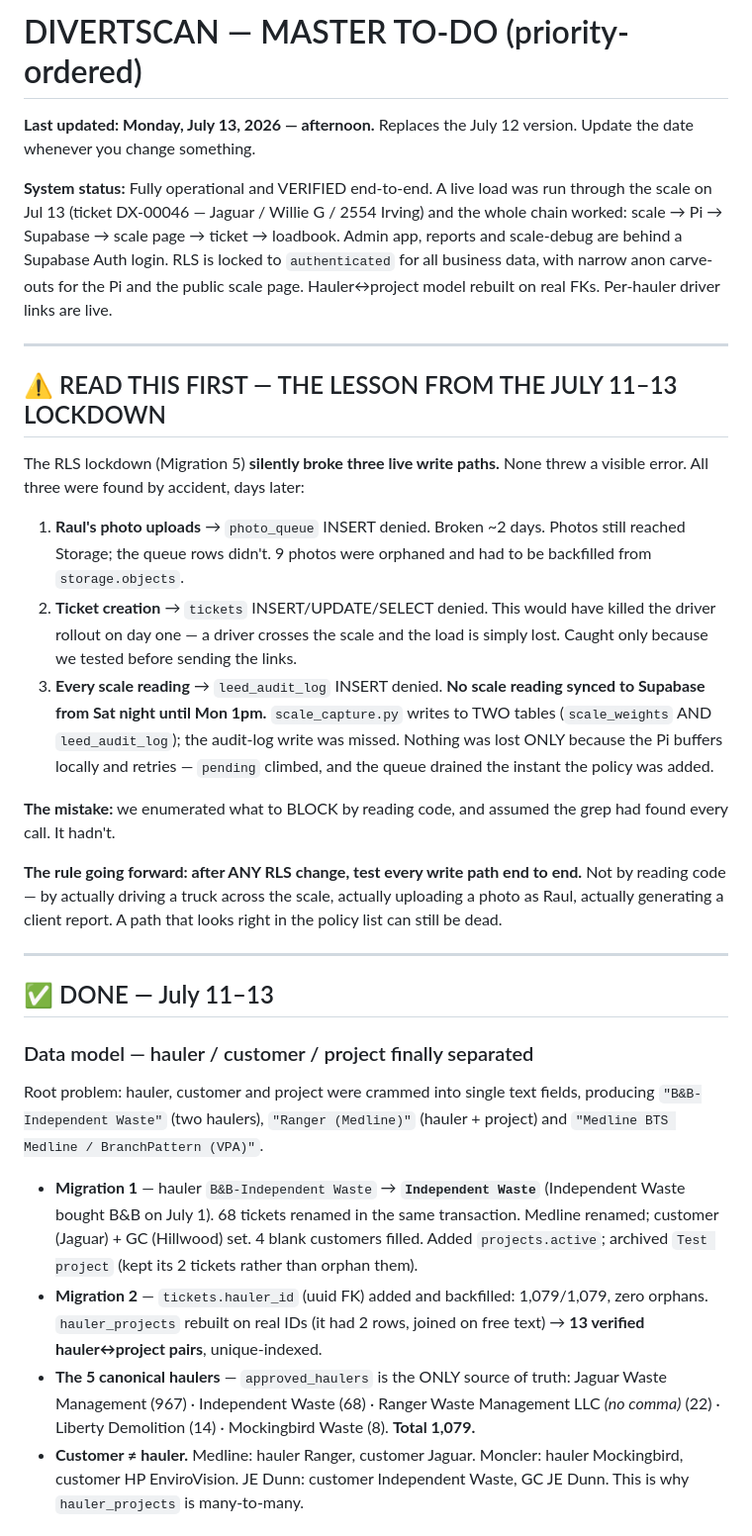
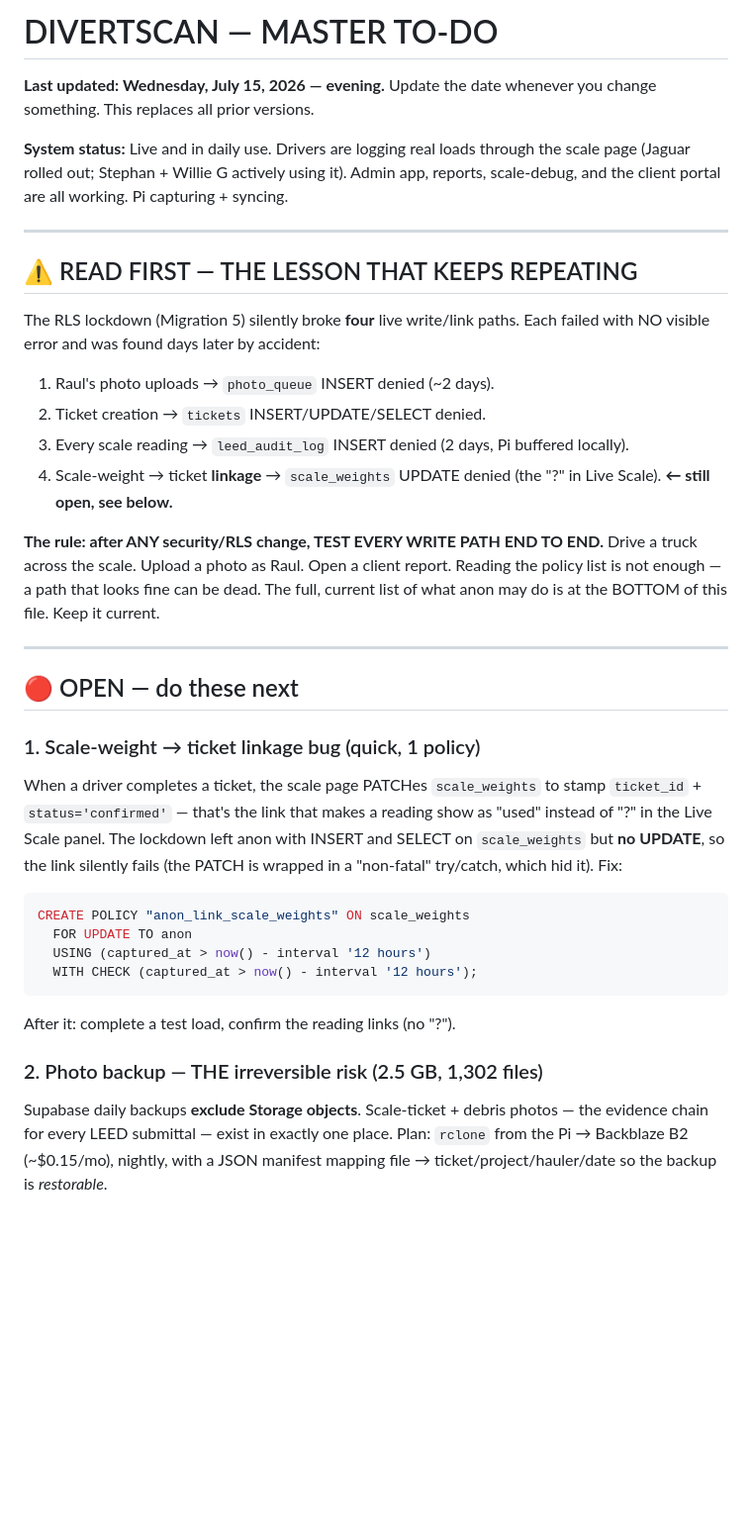
Before and after one commit to 24kr97gsxq-prog/divertscan.com, a Markdown page: DivertScan_TODO.md, the part around one of its changes. Shown at 99% size. Drawn GitHub-style; blank space fills up the shorter version.

````diff
--- a/DivertScan_TODO.md
+++ b/DivertScan_TODO.md
@@ -1,65 +1,50 @@
-# DIVERTSCAN — MASTER TO-DO (priority-ordered)
+# DIVERTSCAN — MASTER TO-DO
 
-**Last updated: Monday, July 13, 2026 — afternoon.** Replaces the July 12 version.
-Update the date whenever you change something.
+**Last updated: Wednesday, July 15, 2026 — evening.**
+Update the date whenever you change something. This replaces all prior versions.
 
-**System status:** Fully operational and VERIFIED end-to-end. A live load was run
-through the scale on Jul 13 (ticket DX-00046 — Jaguar / Willie G / 2554 Irving) and
-the whole chain worked: scale → Pi → Supabase → scale page → ticket → loadbook.
-Admin app, reports and scale-debug are behind a Supabase Auth login. RLS is locked
-to `authenticated` for all business data, with narrow anon carve-outs for the Pi and
-the public scale page. Hauler↔project model rebuilt on real FKs. Per-hauler driver
-links are live.
+**System status:** Live and in daily use. Drivers are logging real loads through the
+scale page (Jaguar rolled out; Stephan + Willie G actively using it). Admin app,
+reports, scale-debug, and the client portal are all working. Pi capturing + syncing.
 
 ---
 
-## ⚠️ READ THIS FIRST — THE LESSON FROM THE JULY 11–13 LOCKDOWN
+## ⚠️ READ FIRST — THE LESSON THAT KEEPS REPEATING
 
-The RLS lockdown (Migration 5) **silently broke three live write paths.** None threw
-a visible error. All three were found by accident, days later:
+The RLS lockdown (Migration 5) silently broke **four** live write/link paths. Each
+failed with NO visible error and was found days later by accident:
 
-1. **Raul's photo uploads** → `photo_queue` INSERT denied. Broken ~2 days. Photos
-   still reached Storage; the queue rows didn't. 9 photos were orphaned and had to be
-   backfilled from `storage.objects`.
-2. **Ticket creation** → `tickets` INSERT/UPDATE/SELECT denied. This would have killed
-   the driver rollout on day one — a driver crosses the scale and the load is simply
-   lost. Caught only because we tested before sending the links.
-3. **Every scale reading** → `leed_audit_log` INSERT denied. **No scale reading synced
-   to Supabase from Sat night until Mon 1pm.** `scale_capture.py` writes to TWO tables
-   (`scale_weights` AND `leed_audit_log`); the audit-log write was missed. Nothing was
-   lost ONLY because the Pi buffers locally and retries — `pending` climbed, and the
-   queue drained the instant the policy was added.
+1. Raul's photo uploads → `photo_queue` INSERT denied (~2 days).
+2. Ticket creation → `tickets` INSERT/UPDATE/SELECT denied.
+3. Every scale reading → `leed_audit_log` INSERT denied (2 days, Pi buffered locally).
+4. Scale-weight → ticket **linkage** → `scale_weights` UPDATE denied (the "?" in Live Scale). **← still open, see below.**
 
-**The mistake:** we enumerated what to BLOCK by reading code, and assumed the grep had
-found every call. It hadn't.
-
-**The rule going forward: after ANY RLS change, test every write path end to end.**
-Not by reading code — by actually driving a truck across the scale, actually uploading
-a photo as Raul, actually generating a client report. A path that looks right in the
-policy list can still be dead.
+**The rule: after ANY security/RLS change, TEST EVERY WRITE PATH END TO END.**
+Drive a truck across the scale. Upload a photo as Raul. Open a client report.
+Reading the policy list is not enough — a path that looks fine can be dead.
+The full, current list of what anon may do is at the BOTTOM of this file. Keep it current.
 
 ---
 
-## ✅ DONE — July 11–13
+## 🔴 OPEN — do these next
 
-### Data model — hauler / customer / project finally separated
-Root problem: hauler, customer and project were crammed into single text fields,
-producing `"B&B-Independent Waste"` (two haulers), `"Ranger (Medline)"` (hauler +
-project) and `"Medline BTS Medline / BranchPattern (VPA)"`.
+### 1. Scale-weight → ticket linkage bug (quick, 1 policy)
+When a driver completes a ticket, the scale page PATCHes `scale_weights` to stamp
+`ticket_id` + `status='confirmed'` — that's the link that makes a reading show as
+"used" instead of "?" in the Live Scale panel. The lockdown left anon with INSERT
+and SELECT on `scale_weights` but **no UPDATE**, so the link silently fails (the
+PATCH is wrapped in a "non-fatal" try/catch, which hid it). Fix:
+```sql
+CREATE POLICY "anon_link_scale_weights" ON scale_weights
+  FOR UPDATE TO anon
+  USING (captured_at > now() - interval '12 hours')
+  WITH CHECK (captured_at > now() - interval '12 hours');
+```
+After it: complete a test load, confirm the reading links (no "?").
 
-- **Migration 1** — hauler `B&B-Independent Waste` → **`Independent Waste`**
-  (Independent Waste bought B&B on July 1). 68 tickets renamed in the same
-  transaction. Medline renamed; customer (Jaguar) + GC (Hillwood) set. 4 blank
-  customers filled. Added `projects.active`; archived `Test project` (kept its 2
-  tickets rather than orphan them).
-- **Migration 2** — `tickets.hauler_id` (uuid FK) added and backfilled: 1,079/1,079,
-  zero orphans. `hauler_projects` rebuilt on real IDs (it had 2 rows, joined on free
-  text) → **13 verified hauler↔project pairs**, unique-indexed.
-- **The 5 canonical haulers** — `approved_haulers` is the ONLY source of truth:
-  Jaguar Waste Management (967) · Independent Waste (68) ·
-  Ranger Waste Management LLC *(no comma)* (22) · Liberty Demolition (14) ·
-  Mockingbird Waste (8). **Total 1,079.**
-- **Customer ≠ hauler.** Medline: hauler Ranger, customer Jaguar. Moncler: hauler
-  Mockingbird, customer HP EnviroVision. JE Dunn: customer Independent Waste, GC
-  JE Dunn. This is why `hauler_projects` is many-to-many.
+### 2. Photo backup — THE irreversible risk (2.5 GB, 1,302 files)
+Supabase daily backups **exclude Storage objects**. Scale-ticket + debris photos —
+the evidence chain for every LEED submittal — exist in exactly one place. Plan:
+`rclone` from the Pi → Backblaze B2 (~$0.15/mo), nightly, with a JSON manifest
+mapping file → ticket/project/hauler/date so the backup is *restorable*.
 
````
Also changed, not shown: other parts of DivertScan_TODO.md (+115 -117 lines).
